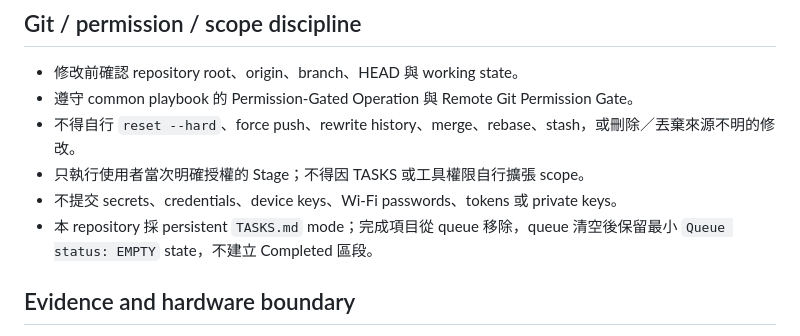
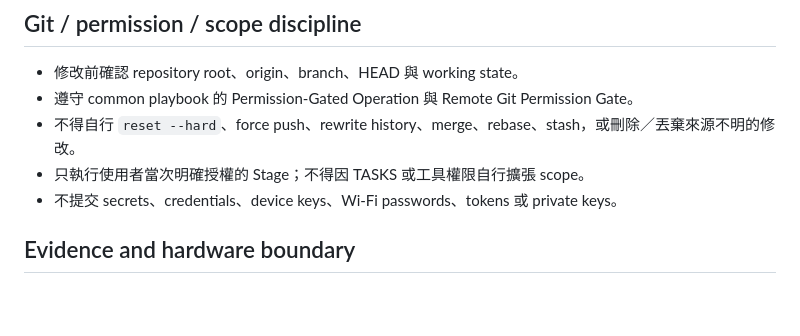
Before and after one commit to masini1491/esp32-ewelink-matter-bridge, a Markdown page: AGENTS.md, the part around the change. GitHub-like rendering; blank space fills up the shorter version.

```diff
--- a/AGENTS.md
+++ b/AGENTS.md
@@ -27,7 +27,6 @@ Authority hierarchy：user 當次明確指示 → 本 repository 最新正式 go
 - 不得自行 `reset --hard`、force push、rewrite history、merge、rebase、stash，或刪除／丟棄來源不明的修改。
 - 只執行使用者當次明確授權的 Stage；不得因 TASKS 或工具權限自行擴張 scope。
 - 不提交 secrets、credentials、device keys、Wi-Fi passwords、tokens 或 private keys。
-- 本 repository 採 persistent `TASKS.md` mode；完成項目從 queue 移除，queue 清空後保留最小 `Queue status: EMPTY` state，不建立 Completed 區段。
 
 ## Evidence and hardware boundary
 
```
